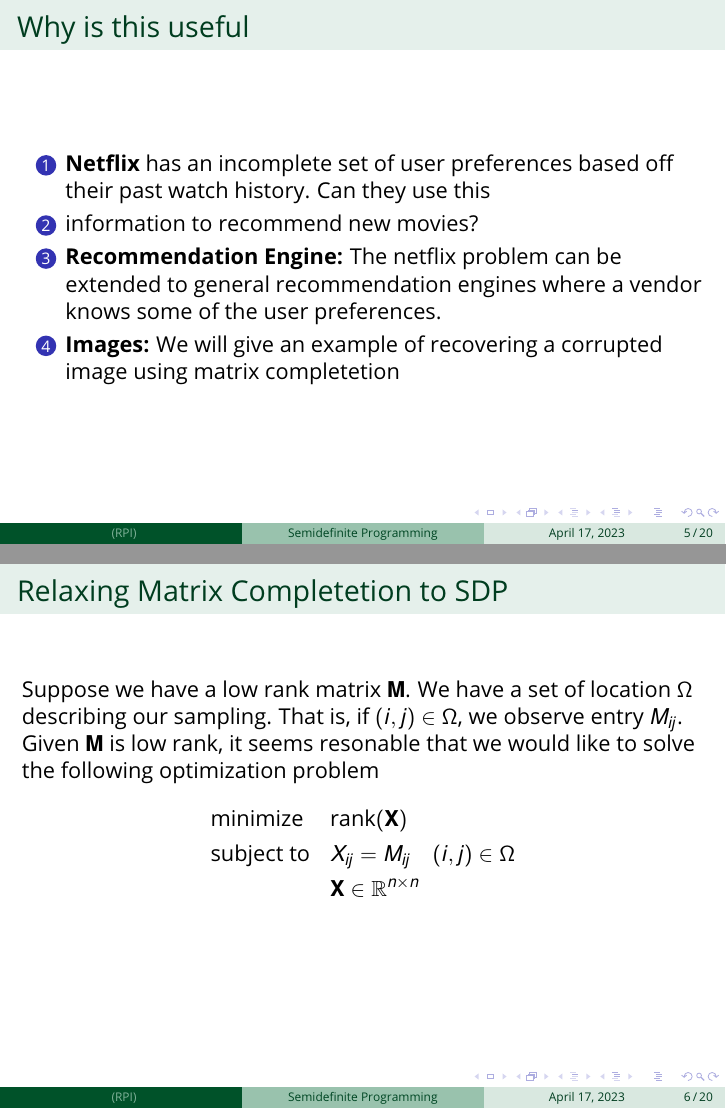
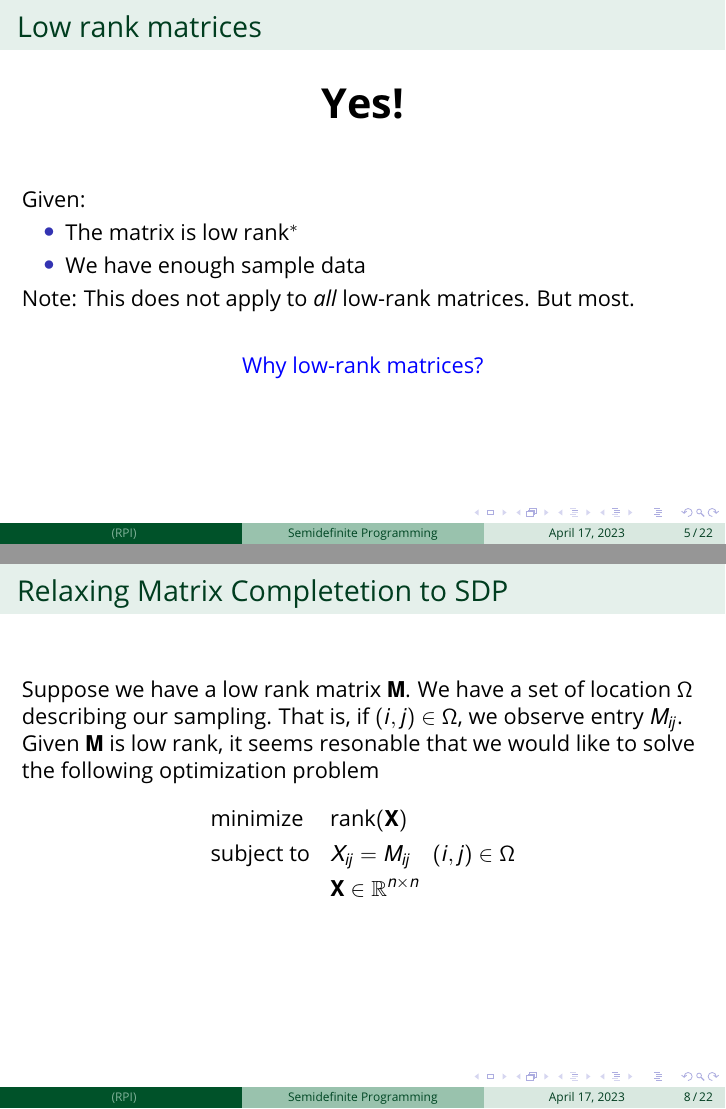
Before and after one commit to Xinshi0726/SDP-Relxations-With-Applications, LaTeX slides (Presentation/SDP_Presentation.tex): pages 5 and 6 of 20 before the commit and pages 5 and 8 of 22 after it, joined at a grey line. Compiled offline with pdfLaTeX.

Commit message:
mc updates

```diff
--- a/Presentation/SDP_Presentation.tex
+++ b/Presentation/SDP_Presentation.tex
@@ -214,6 +214,24 @@
 
 \begin{frame}
 	\frametitle{Low rank matrices}
+	\vspace{-5em}
+	\begin{center}
+		{\huge \textbf{Yes!}}
+	\end{center}
+	\vspace{2em}
+	Given:
+	\begin{itemize}
+		\item The matrix is low rank$^*$
+		\item We have enough sample data
+		% \item and more ...  (needle in haystack)
+	\end{itemize}
+
+	Note: This does not apply to \emph{all} low-rank matrices. But most.
+	\vspace{1em}
+\end{frame}
+
+\begin{frame}
+	\frametitle{Low rank matrices}
 	\vspace{-3em}
 	\begin{center}
 		{\huge \textbf{Yes!}}
@@ -226,15 +244,19 @@
 		% \item and more ...  (needle in haystack)
 	\end{itemize}
 
-	\
 	Note: This does not apply to \emph{all} low-rank matrices. But most.
+	\vspace{1em}
+
+	\begin{center}
+		\textcolor{blue}{Why low-rank matrices?}
+	\end{center}
 \end{frame}
 
 \begin{frame}
 	\frametitle{Why is this useful}
 	\begin{enumerate}
 		\item \textbf{Netflix} has an incomplete set of user preferences based off their past watch history. Can they use this
-		\item 	information to recommend new movies?
+		 	   information to recommend new movies?
 		\item \textbf{Recommendation Engine:} The netflix problem can be extended to general recommendation engines
 		where a vendor knows some of the user preferences.
 		\item \textbf{Images:} We will give an example of recovering a corrupted image using matrix completetion
@@ -247,3 +273,12 @@
+	Suppose we have a low rank matrix $\mathbf{M}$. We have a set of location $\Omega$ describing
+	our sampling. That is, if $(i,j) \in \Omega$, we observe entry $M_{ij}$.
+
+	Given $\mathbf{M}$ is low rank,
+	it seems resonable that we would like to solve the following optimization problem
+
+
+
+\end{frame}
 
 \begin{frame}
 	\frametitle{Relaxing Matrix Completetion to SDP}
```
Also changed, not shown: Presentation/SDP_Presentation.pdf, Presentation/assets/mc_ex2_masked.jpeg (added), Presentation/assets/mc_ex2_masked.jpg (deleted), Presentation/assets/mc_ex2_orig.jpg, Presentation/assets/mc_ex2_unmasked.jpeg (added), Presentation/assets/mc_ex2_unmasked.jpg (deleted), Presentation/SDP_Presentation.tex (16 more changed lines), 1 other file.
